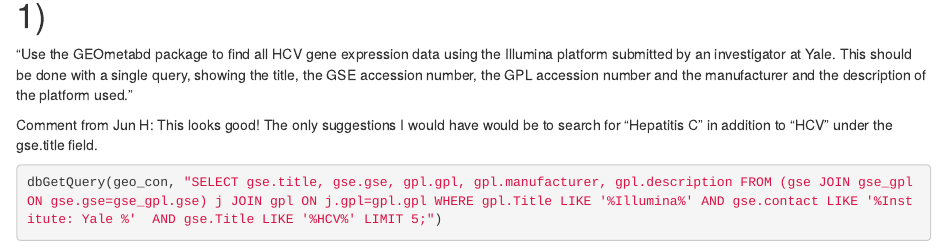
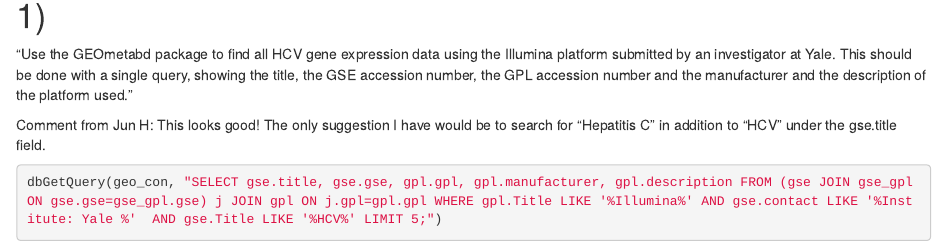
Before and after one commit to rachi524/RachelYuChiChang, an R Markdown document (HW1_ycc2.Rmd): the page in a window 1100 px wide, from 730 px down. Rendered offline with R 4.5, knitr and Pandoc, with nearby package versions; some code elsewhere in the file could not run offline.

Commit message:
commented on HW1 (comments are noted as from Jun H)
minor adjustments to wording in comments

````diff
--- a/HW1_ycc2.Rmd
+++ b/HW1_ycc2.Rmd
@@ -29,7 +29,7 @@ gse_gpl_table = data.table(dbReadTable(geo_con, 'gse_gpl'))
 =====================
 "Use the GEOmetabd package to find all HCV gene expression data using the Illumina platform submitted by an investigator at Yale. This should be done with a single query, showing the title, the GSE accession number, the GPL accession number and the manufacturer and the description of the platform used."
 
-Comment from Jun H: This looks good! The only suggestions I would have would be to search for "Hepatitis C" in addition to "HCV" under the gse.title field.
+Comment from Jun H: This looks good! The only suggestion I have would be to search for "Hepatitis C" in addition to "HCV" under the gse.title field.
 
 ```{r }
 dbGetQuery(geo_con, "SELECT gse.title, gse.gse, gpl.gpl, gpl.manufacturer, gpl.description FROM (gse JOIN gse_gpl ON gse.gse=gse_gpl.gse) j JOIN gpl ON j.gpl=gpl.gpl WHERE gpl.Title LIKE '%Illumina%' AND gse.contact LIKE '%Institute: Yale %'  AND gse.Title LIKE '%HCV%' LIMIT 5;")
````
